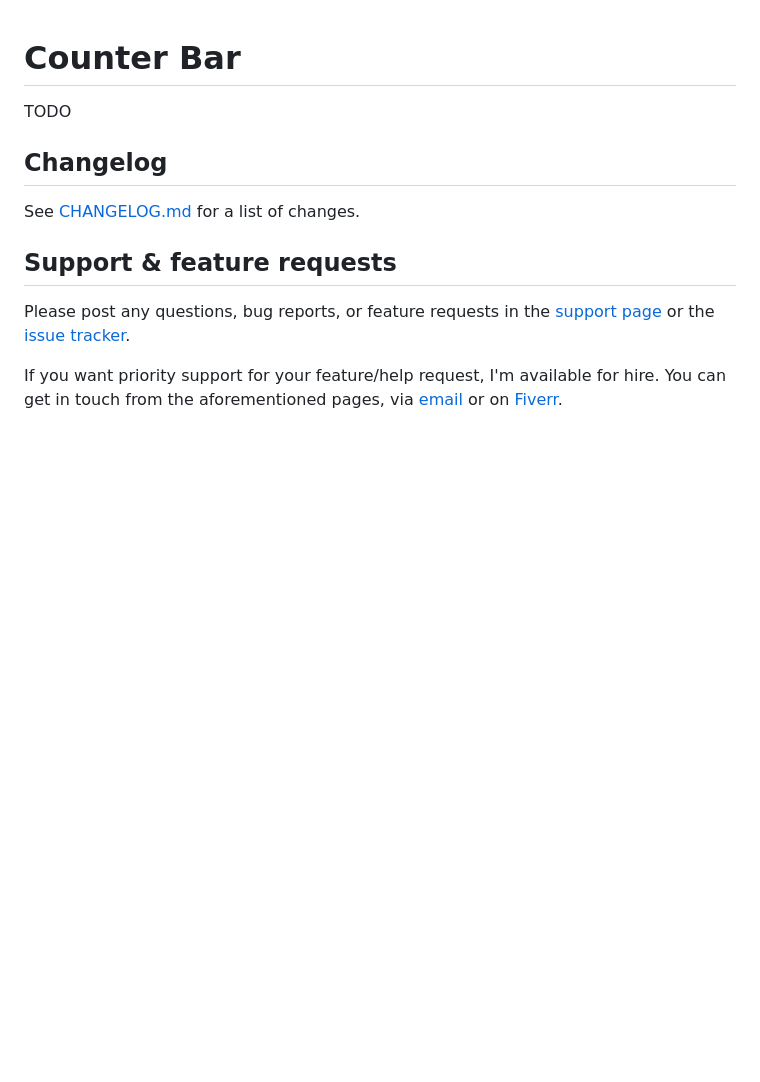
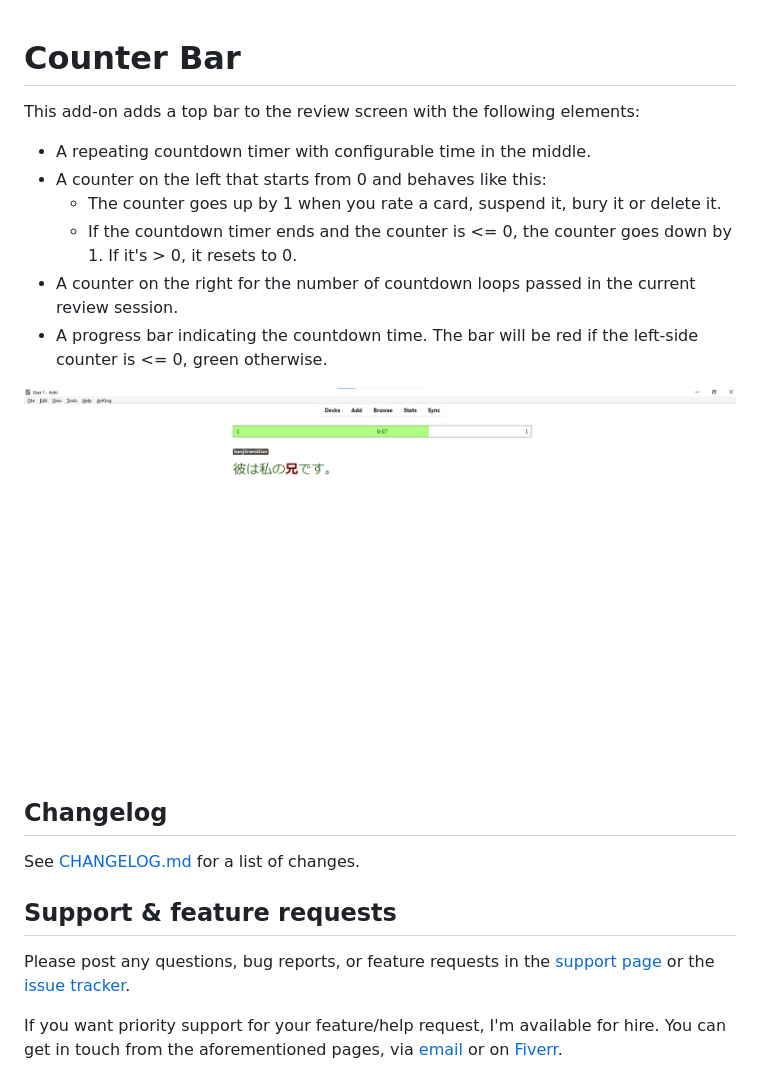
Before and after one commit to abdnh/anki-bar-chase, a Markdown page: README.md, the part around the change. GitHub-like rendering; pictures changed too: images/shot1.png (added); blank space fills up the shorter version.

Commit message:
Add description and screenshot

```diff
--- a/README.md
+++ b/README.md
@@ -1,6 +1,15 @@
 # Counter Bar
 
-TODO
+This add-on adds a top bar to the review screen with the following elements:
+
+-   A repeating countdown timer with configurable time in the middle.
+-   A counter on the left that starts from 0 and behaves like this:
+    -   The counter goes up by 1 when you rate a card, suspend it, bury it or delete it.
+    -   If the countdown timer ends and the counter is <= 0, the counter goes down by 1. If it's > 0, it resets to 0.
+-   A counter on the right for the number of countdown loops passed in the current review session.
+-   A progress bar indicating the countdown time. The bar will be red if the left-side counter is <= 0, green otherwise.
+
+![screenshot](images/shot1.png)
 
 ## Changelog
 
```
